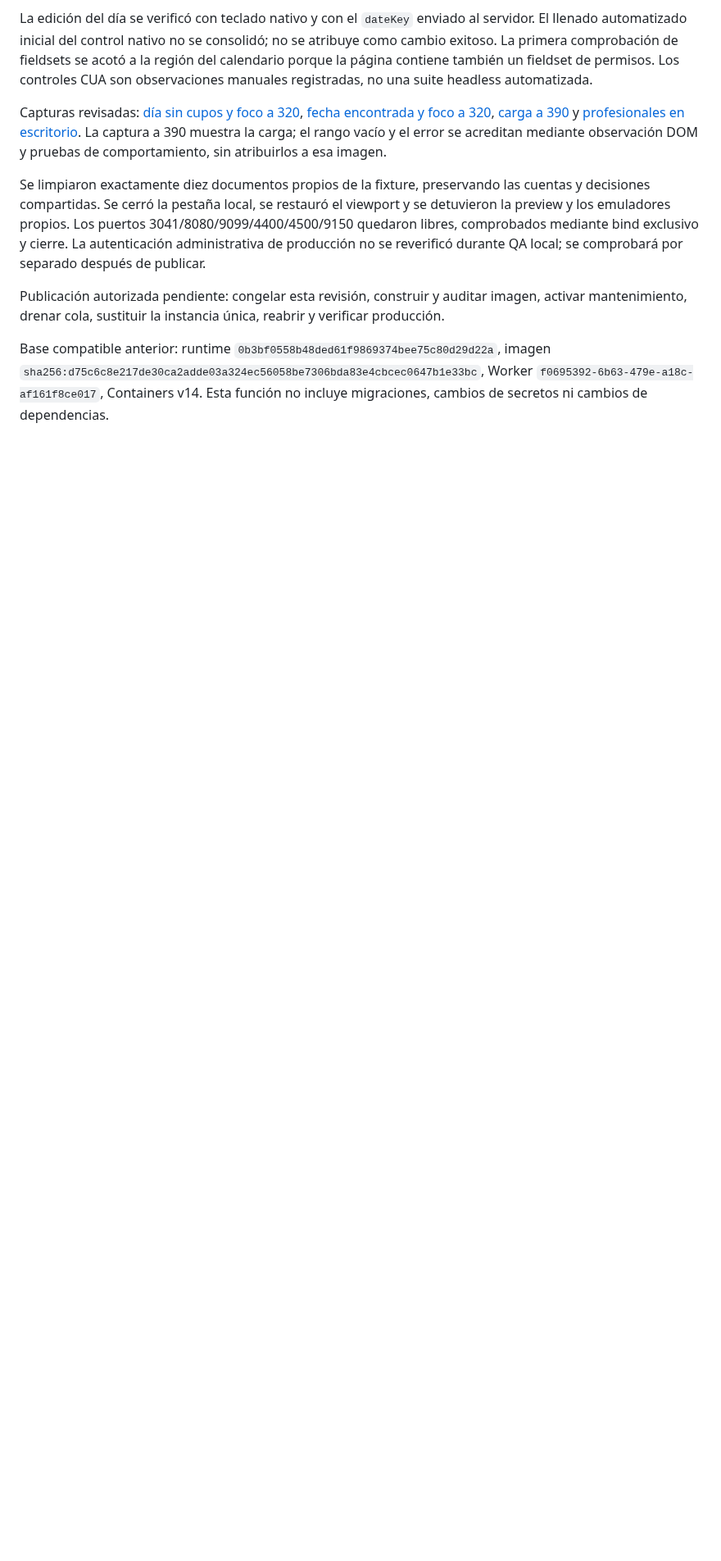
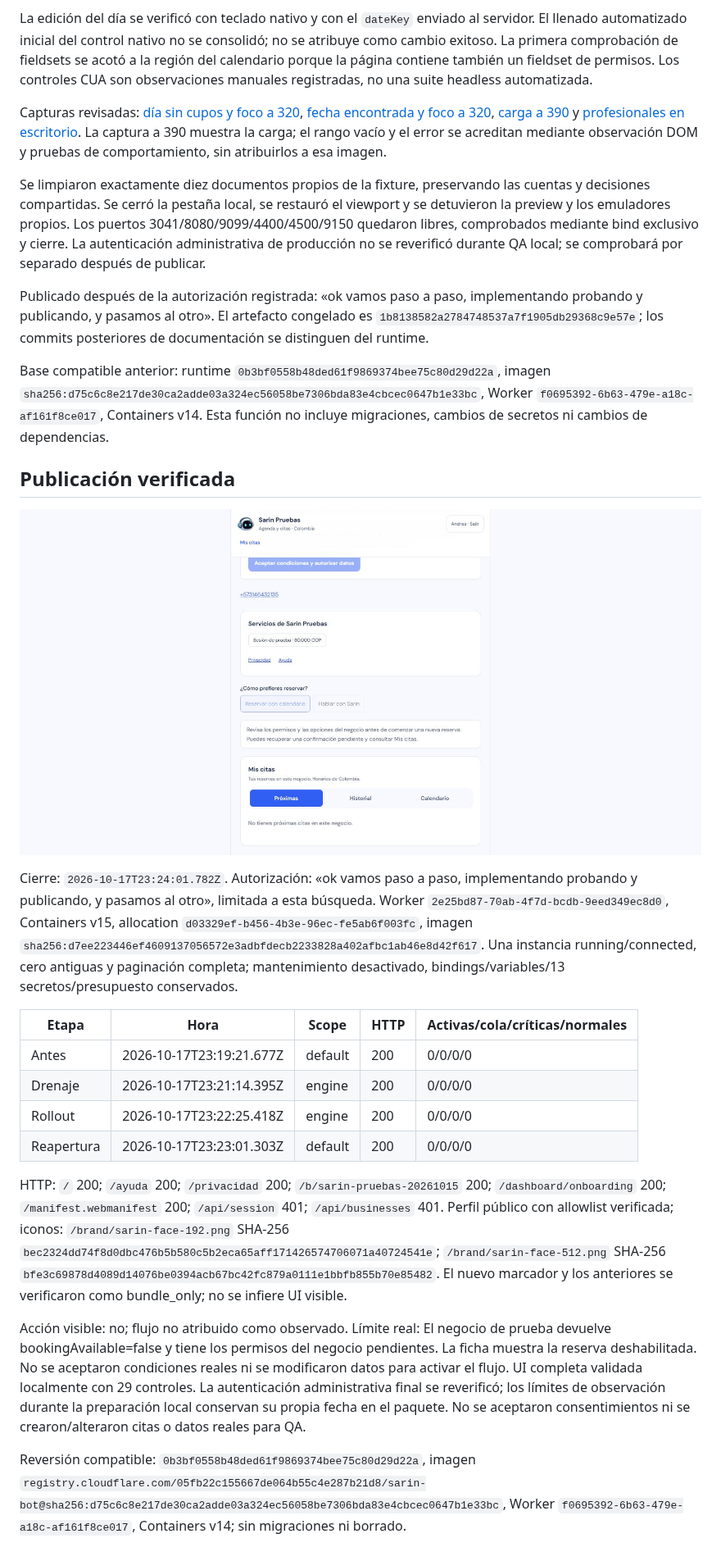
Before and after one commit to andresleosan/SarinBotSAAS, a Markdown page: docs/qa/2026-10-17-next-available-date.md, the part around one of its changes. Shown at 82% size. GitHub-like rendering; pictures changed too: docs/qa/2026-10-17-next-available-production.jpg (added); blank space fills up the shorter version.

Commit message:
docs: record verified next available date release

```diff
--- a/docs/qa/2026-10-17-next-available-date.md
+++ b/docs/qa/2026-10-17-next-available-date.md
@@ -41,6 +41,25 @@ Capturas revisadas: [día sin cupos y foco a 320](2026-10-17-next-available-empt
 
 Se limpiaron exactamente diez documentos propios de la fixture, preservando las cuentas y decisiones compartidas. Se cerró la pestaña local, se restauró el viewport y se detuvieron la preview y los emuladores propios. Los puertos 3041/8080/9099/4400/4500/9150 quedaron libres, comprobados mediante bind exclusivo y cierre. La autenticación administrativa de producción no se reverificó durante QA local; se comprobará por separado después de publicar.
 
-Publicación autorizada pendiente: congelar esta revisión, construir y auditar imagen, activar mantenimiento, drenar cola, sustituir la instancia única, reabrir y verificar producción.
+Publicado después de la autorización registrada: «ok vamos paso a paso, implementando probando y publicando, y pasamos al otro». El artefacto congelado es `1b8138582a2784748537a7f1905db29368c9e57e`; los commits posteriores de documentación se distinguen del runtime.
 
 Base compatible anterior: runtime `0b3bf0558b48ded61f9869374bee75c80d29d22a`, imagen `sha256:d75c6c8e217de30ca2adde03a324ec56058be7306bda83e4cbcec0647b1e33bc`, Worker `f0695392-6b63-479e-a18c-af161f8ce017`, Containers v14. Esta función no incluye migraciones, cambios de secretos ni cambios de dependencias.
+
+## Publicación verificada
+
+![Producción: reserva bloqueada por los permisos pendientes; no se activaron consentimientos para QA](2026-10-17-next-available-production.jpg)
+
+Cierre: `2026-10-17T23:24:01.782Z`. Autorización: «ok vamos paso a paso, implementando probando y publicando, y pasamos al otro», limitada a esta búsqueda. Worker `2e25bd87-70ab-4f7d-bcdb-9eed349ec8d0`, Containers v15, allocation `d03329ef-b456-4b3e-96ec-fe5ab6f003fc`, imagen `sha256:d7ee223446ef4609137056572e3adbfdecb2233828a402afbc1ab46e8d42f617`. Una instancia running/connected, cero antiguas y paginación completa; mantenimiento desactivado, bindings/variables/13 secretos/presupuesto conservados.
+
+| Etapa | Hora | Scope | HTTP | Activas/cola/críticas/normales |
+| --- | --- | --- | --- | --- |
+| Antes | 2026-10-17T23:19:21.677Z | default | 200 | 0/0/0/0 |
+| Drenaje | 2026-10-17T23:21:14.395Z | engine | 200 | 0/0/0/0 |
+| Rollout | 2026-10-17T23:22:25.418Z | engine | 200 | 0/0/0/0 |
+| Reapertura | 2026-10-17T23:23:01.303Z | default | 200 | 0/0/0/0 |
+
+HTTP: `/` 200; `/ayuda` 200; `/privacidad` 200; `/b/sarin-pruebas-20261015` 200; `/dashboard/onboarding` 200; `/manifest.webmanifest` 200; `/api/session` 401; `/api/businesses` 401. Perfil público con allowlist verificada; iconos: `/brand/sarin-face-192.png` SHA-256 `bec2324dd74f8d0dbc476b5b580c5b2eca65aff171426574706071a40724541e`; `/brand/sarin-face-512.png` SHA-256 `bfe3c69878d4089d14076be0394acb67bc42fc879a0111e1bbfb855b70e85482`. El nuevo marcador y los anteriores se verificaron como bundle_only; no se infiere UI visible.
+
+Acción visible: no; flujo no atribuido como observado. Límite real: El negocio de prueba devuelve bookingAvailable=false y tiene los permisos del negocio pendientes. La ficha muestra la reserva deshabilitada. No se aceptaron condiciones reales ni se modificaron datos para activar el flujo. UI completa validada localmente con 29 controles. La autenticación administrativa final se reverificó; los límites de observación durante la preparación local conservan su propia fecha en el paquete. No se aceptaron consentimientos ni se crearon/alteraron citas o datos reales para QA.
+
+Reversión compatible: `0b3bf0558b48ded61f9869374bee75c80d29d22a`, imagen `registry.cloudflare.com/05fb22c155667de064b55c4e287b21d8/sarin-bot@sha256:d75c6c8e217de30ca2adde03a324ec56058be7306bda83e4cbcec0647b1e33bc`, Worker `f0695392-6b63-479e-a18c-af161f8ce017`, Containers v14; sin migraciones ni borrado.
```
Also changed, not shown: other parts of docs/qa/2026-10-17-next-available-date.md (+2 -2 lines), tasks.md (+3 -3 lines).
